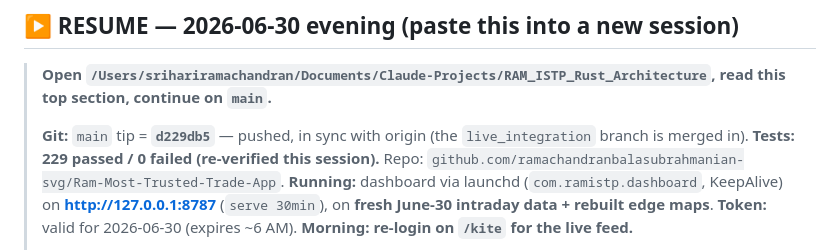
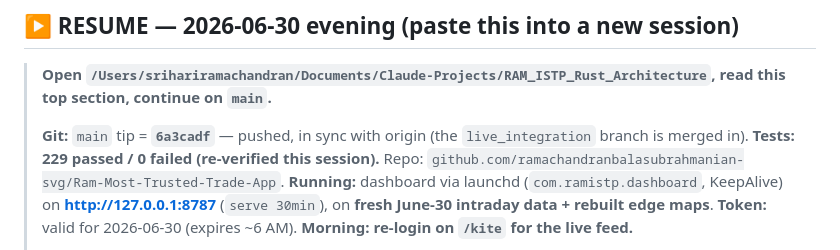
Before and after one commit to ramachandranbalasubrahmanian-svg/Ram-Most-Trusted-Trade-App, a Markdown page: SESSION_HANDOVER.md, the part around the change. GitHub-like rendering.

Commit message:
docs(handover): point resume tip at the re-baseline commit 6a3cadf
Co-Authored-By: Claude Opus 4.8 <noreply@anthropic.com>

```diff
--- a/SESSION_HANDOVER.md
+++ b/SESSION_HANDOVER.md
@@ -3,7 +3,7 @@
 ## ▶ RESUME — 2026-06-30 evening (paste this into a new session)
 > **Open `/Users/srihariramachandran/Documents/Claude-Projects/RAM_ISTP_Rust_Architecture`, read this top section, continue on `main`.**
 >
-> **Git:** `main` tip = **`d229db5`** — pushed, in sync with origin (the `live_integration` branch is merged in). **Tests: 229 passed / 0 failed (re-verified this session).** Repo: `github.com/ramachandranbalasubrahmanian-svg/Ram-Most-Trusted-Trade-App`.
+> **Git:** `main` tip = **`6a3cadf`** — pushed, in sync with origin (the `live_integration` branch is merged in). **Tests: 229 passed / 0 failed (re-verified this session).** Repo: `github.com/ramachandranbalasubrahmanian-svg/Ram-Most-Trusted-Trade-App`.
 > **Running:** dashboard via launchd (`com.ramistp.dashboard`, KeepAlive) on **http://127.0.0.1:8787** (`serve 30min`), on **fresh June-30 intraday data + rebuilt edge maps**.
 > **Token:** valid for 2026-06-30 (expires ~6 AM). **Morning: re-login on `/kite` for the live feed.**
 >
```
